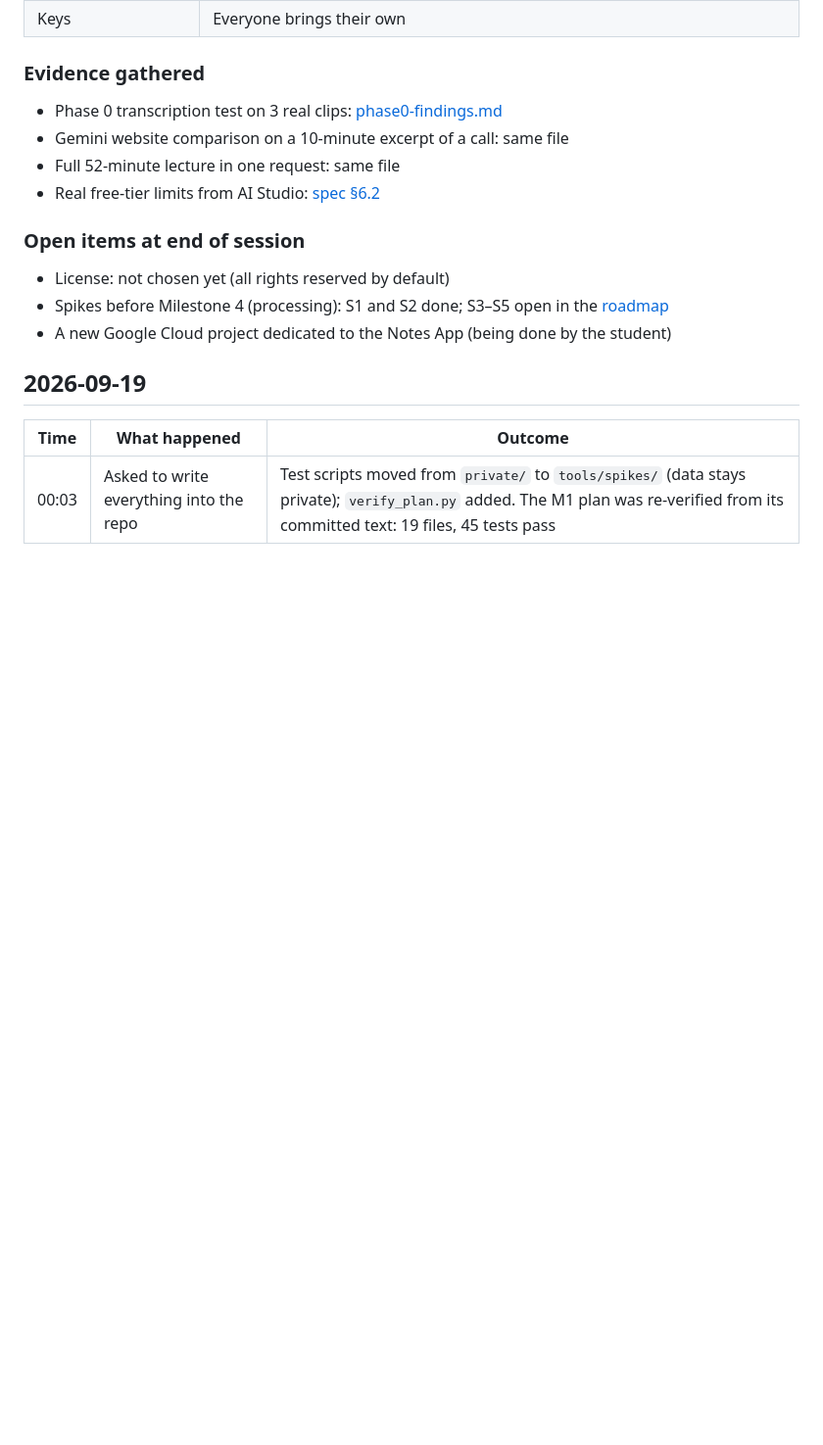
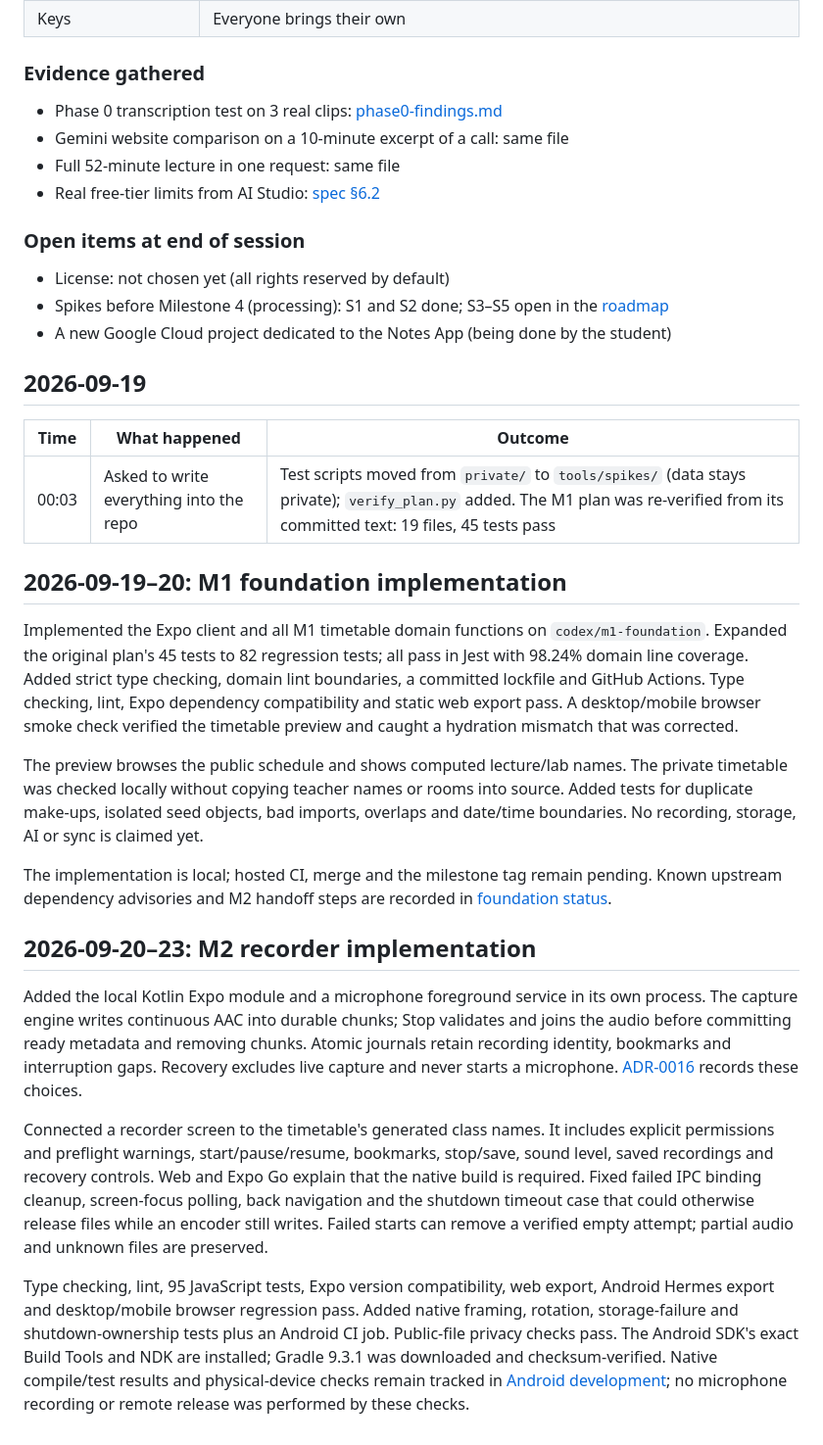
Before and after one commit to hammadshakeelai/notes-app, a Markdown page: docs/project-log.md, the part around the change. Shown at 98% size. GitHub-like rendering; blank space fills up the shorter version.

```diff
--- a/docs/project-log.md
+++ b/docs/project-log.md
@@ -65,3 +65,19 @@ A dated record of what was done and why. Decisions are recorded in full in [ADRs
 | Time | What happened | Outcome |
 | --- | --- | --- |
 | 00:03 | Asked to write everything into the repo | Test scripts moved from `private/` to `tools/spikes/` (data stays private); `verify_plan.py` added. The M1 plan was re-verified from its committed text: 19 files, 45 tests pass |
+
+## 2026-09-19–20: M1 foundation implementation
+
+Implemented the Expo client and all M1 timetable domain functions on `codex/m1-foundation`. Expanded the original plan's 45 tests to 82 regression tests; all pass in Jest with 98.24% domain line coverage. Added strict type checking, domain lint boundaries, a committed lockfile and GitHub Actions. Type checking, lint, Expo dependency compatibility and static web export pass. A desktop/mobile browser smoke check verified the timetable preview and caught a hydration mismatch that was corrected.
+
+The preview browses the public schedule and shows computed lecture/lab names. The private timetable was checked locally without copying teacher names or rooms into source. Added tests for duplicate make-ups, isolated seed objects, bad imports, overlaps and date/time boundaries. No recording, storage, AI or sync is claimed yet.
+
+The implementation is local; hosted CI, merge and the milestone tag remain pending. Known upstream dependency advisories and M2 handoff steps are recorded in [foundation status](foundation-status.md).
+
+## 2026-09-20–23: M2 recorder implementation
+
+Added the local Kotlin Expo module and a microphone foreground service in its own process. The capture engine writes continuous AAC into durable chunks; Stop validates and joins the audio before committing ready metadata and removing chunks. Atomic journals retain recording identity, bookmarks and interruption gaps. Recovery excludes live capture and never starts a microphone. [ADR-0016](adr/0016-durable-recorder-chunks.md) records these choices.
+
+Connected a recorder screen to the timetable's generated class names. It includes explicit permissions and preflight warnings, start/pause/resume, bookmarks, stop/save, sound level, saved recordings and recovery controls. Web and Expo Go explain that the native build is required. Fixed failed IPC binding cleanup, screen-focus polling, back navigation and the shutdown timeout case that could otherwise release files while an encoder still writes. Failed starts can remove a verified empty attempt; partial audio and unknown files are preserved.
+
+Type checking, lint, 95 JavaScript tests, Expo version compatibility, web export, Android Hermes export and desktop/mobile browser regression pass. Added native framing, rotation, storage-failure and shutdown-ownership tests plus an Android CI job. Public-file privacy checks pass. The Android SDK's exact Build Tools and NDK are installed; Gradle 9.3.1 was downloaded and checksum-verified. Native compile/test results and physical-device checks remain tracked in [Android development](android-development.md); no microphone recording or remote release was performed by these checks.
```
